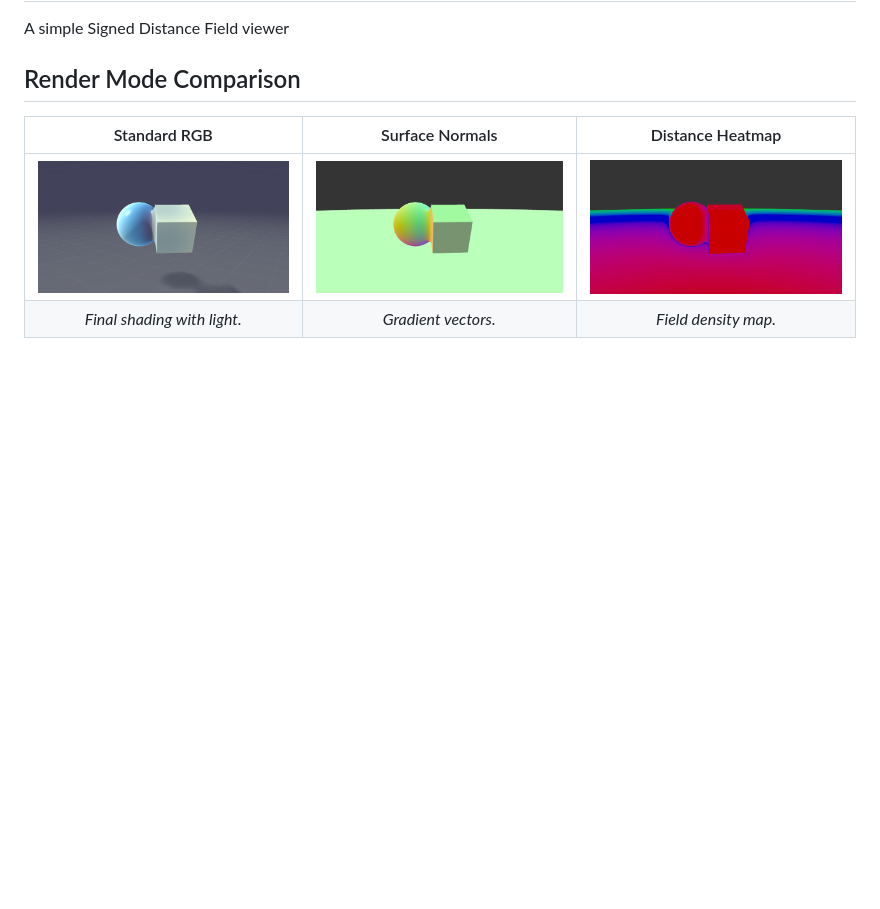
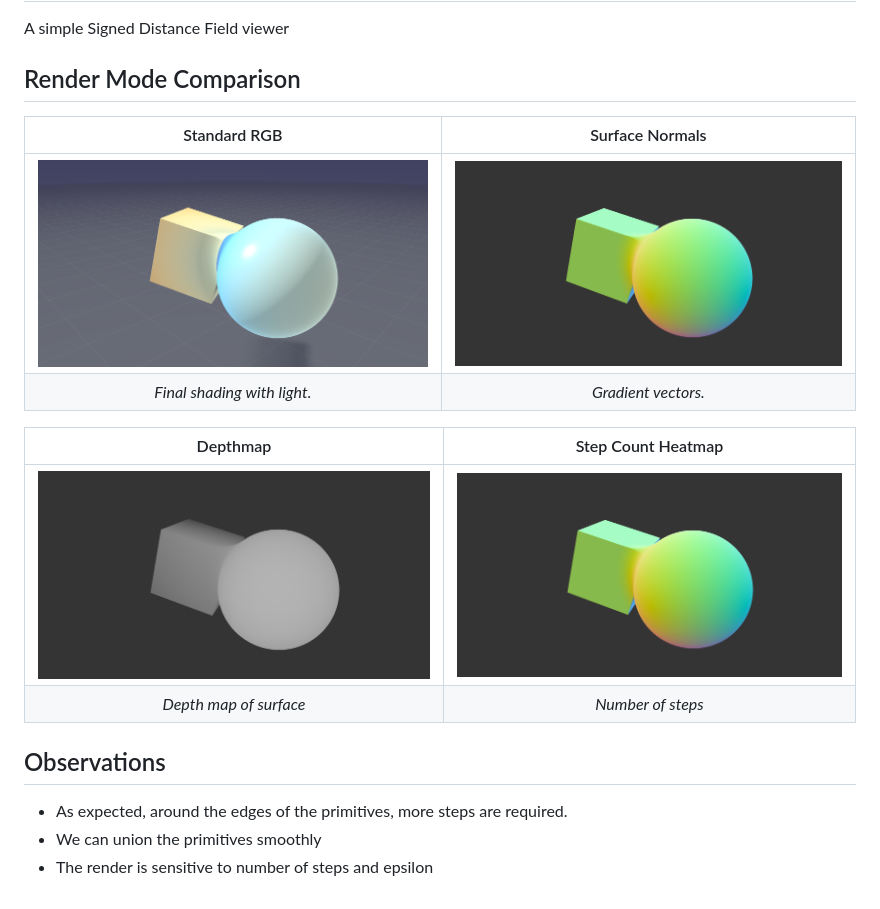
Before and after one commit to USharma002/sdf-explorer, a Markdown page: README.md, the part around the change. Drawn GitHub-style; pictures changed too: media/depthmap.png (added), media/heatmap.png, media/normals.png; blank space fills up the shorter version.

```diff
--- a/README.md
+++ b/README.md
@@ -3,7 +3,17 @@ A simple Signed Distance Field viewer
 
 ## Render Mode Comparison
 
-| Standard RGB | Surface Normals | Distance Heatmap |
-| :---: | :---: | :---: |
-| <img src="media/rgb.png" width="100%"> | <img src="media/normals.png" width="100%"> | <img src="media/heatmap.png" width="100%"> |
-| *Final shading with light.* | *Gradient vectors.* | *Field density map.* |
+| Standard RGB | Surface Normals |
+| :---: | :---: |
+| <img src="media/rgb.png" width="100%"> | <img src="media/normals.png" width="100%"> |
+| *Final shading with light.* | *Gradient vectors.* |
+
+| Depthmap | Step Count Heatmap |
+| :---: | :---: |
+| <img src="media/depthmap.png" width="100%"> | <img src="media/normals.png" width="100%"> |
+| *Depth map of surface* | *Number of steps* |
+
+## Observations
+- As expected, around the edges of the primitives, more steps are required.
+- We can union the primitives smoothly
+- The render is sensitive to number of steps and epsilon
```
Also changed, not shown: 2 other files.
